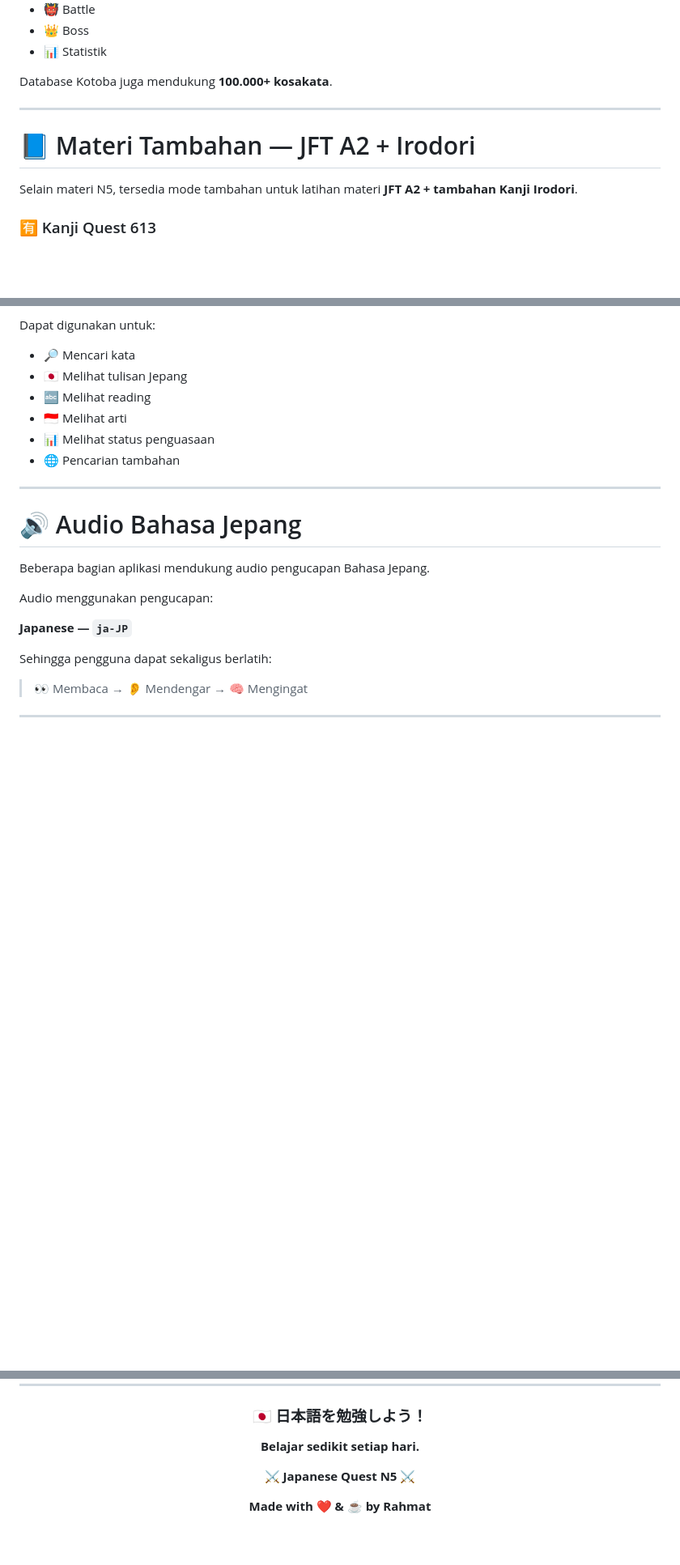
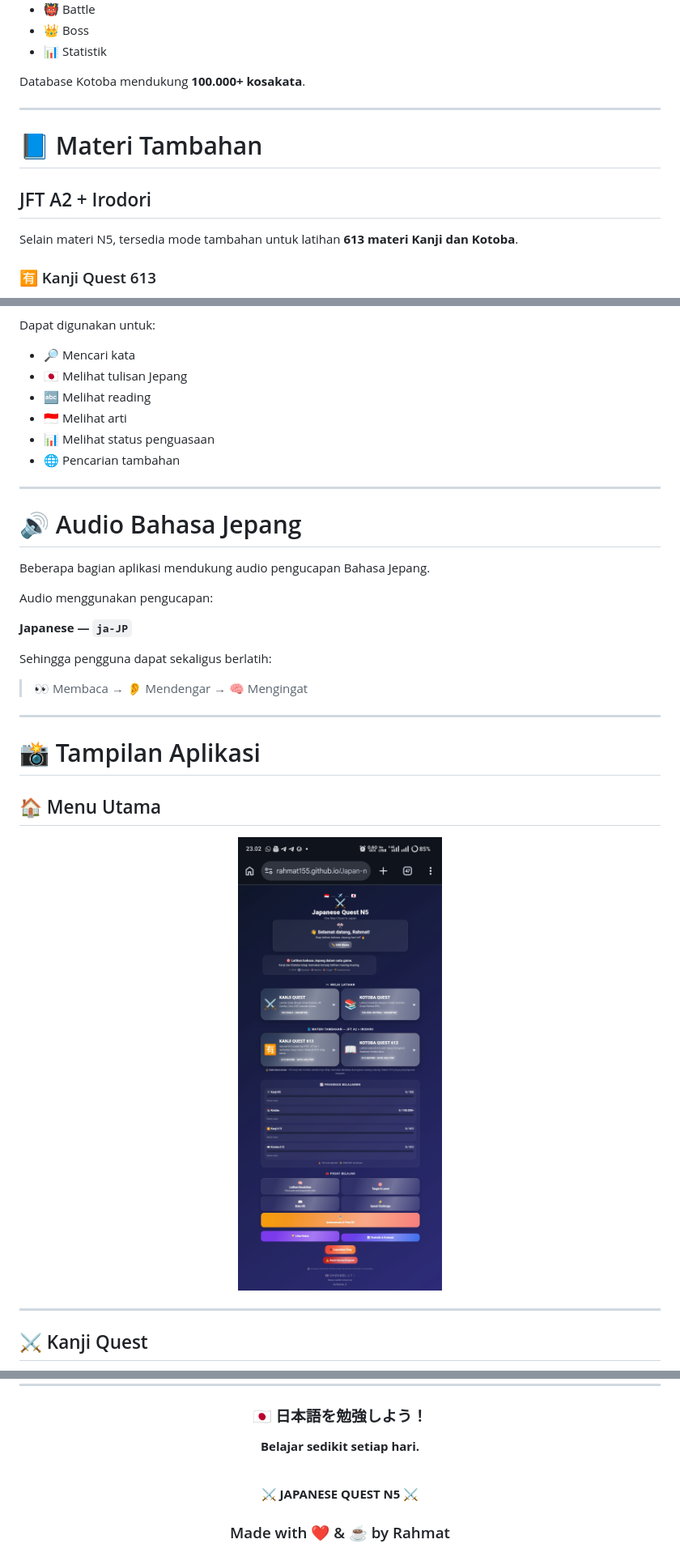
Before and after one commit to Rahmat155/Japan-n5-v10, a Markdown page: README.md, 3 parts joined by grey strips. Shown at 81% size. GitHub-like rendering; blank space fills up the shorter version.

```diff
--- a/README.md
+++ b/README.md
@@ -79,14 +85,16 @@ Kotoba juga memiliki sistem:
 - 👑 Boss
 - 📊 Statistik
 
-Database Kotoba juga mendukung **100.000+ kosakata**.
+Database Kotoba mendukung **100.000+ kosakata**.
 
 ---
 
-# 📘 Materi Tambahan — JFT A2 + Irodori
+# 📘 Materi Tambahan
 
-Selain materi N5, tersedia mode tambahan untuk latihan materi
-**JFT A2 + tambahan Kanji Irodori**.
+## JFT A2 + Irodori
+
+Selain materi N5, tersedia mode tambahan untuk latihan
+**613 materi Kanji dan Kotoba**.
 
 ### 🈶 Kanji Quest 613
 
@@ -204,7 +212,8 @@ Dapat digunakan untuk:
 
 # 🔊 Audio Bahasa Jepang
 
-Beberapa bagian aplikasi mendukung audio pengucapan Bahasa Jepang.
+Beberapa bagian aplikasi mendukung audio pengucapan
+Bahasa Jepang.
 
 Audio menggunakan pengucapan:
 
@@ -216,3 +225,17 @@ Sehingga pengguna dapat sekaligus berlatih:
 
 ---
 
+# 📸 Tampilan Aplikasi
+
+## 🏠 Menu Utama
+
+<div align="center">
+
+<img src="./assets/menu.png" width="850">
+
+</div>
+
+---
+
+## ⚔️ Kanji Quest
+
@@ -410,8 +493,10 @@ pengembangan pribadi, dan latihan Bahasa Jepang.
 
 **Belajar sedikit setiap hari.**
 
-⚔️ **Japanese Quest N5** ⚔️
+<br>
 
-**Made with ❤️ & ☕ by Rahmat**
+⚔️ **JAPANESE QUEST N5** ⚔️
+
+### Made with ❤️ & ☕ by Rahmat
 
 </div>
```
Also changed, not shown: other parts of README.md (+89 -23 lines).
